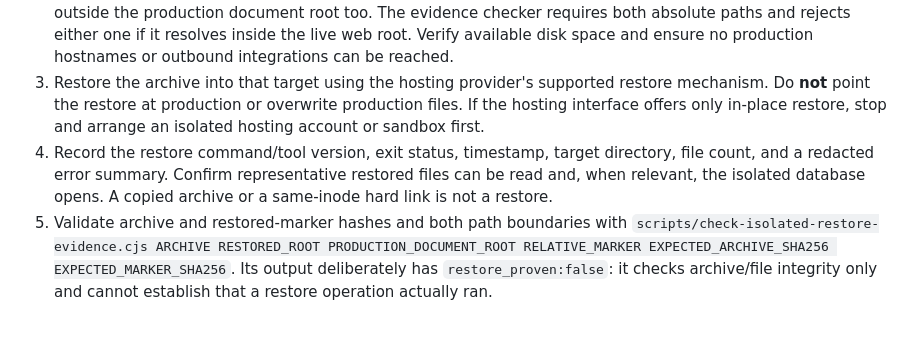
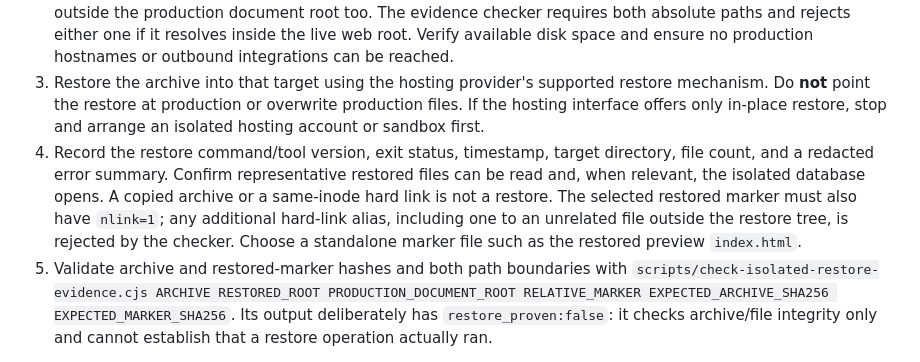
Before and after one commit to drmehdisehat-cloud/radyar-mvp, a Markdown page: docs/preview-isolated-restore-operator-checklist.md, the part around the change. GitHub-like rendering; blank space fills up the shorter version.

Commit message:
docs: clarify isolated restore marker hard-link requirement

```diff
--- a/docs/preview-isolated-restore-operator-checklist.md
+++ b/docs/preview-isolated-restore-operator-checklist.md
@@ -7,7 +7,7 @@
 1. Record backup identifier, creation timestamp, size in bytes, and SHA-256 of the **actual downloaded archive**. Never commit the archive, credentials, logs containing client data, or secrets.
 2. Prepare an isolated, access-restricted restore target **outside the production document root**, with a separate database and database user if the backup includes a database. Keep the downloaded archive itself outside the production document root too. The evidence checker requires both absolute paths and rejects either one if it resolves inside the live web root. Verify available disk space and ensure no production hostnames or outbound integrations can be reached.
 3. Restore the archive into that target using the hosting provider's supported restore mechanism. Do **not** point the restore at production or overwrite production files. If the hosting interface offers only in-place restore, stop and arrange an isolated hosting account or sandbox first.
-4. Record the restore command/tool version, exit status, timestamp, target directory, file count, and a redacted error summary. Confirm representative restored files can be read and, when relevant, the isolated database opens. A copied archive or a same-inode hard link is not a restore.
+4. Record the restore command/tool version, exit status, timestamp, target directory, file count, and a redacted error summary. Confirm representative restored files can be read and, when relevant, the isolated database opens. A copied archive or a same-inode hard link is not a restore. The selected restored marker must also have `nlink=1`; any additional hard-link alias, including one to an unrelated file outside the restore tree, is rejected by the checker. Choose a standalone marker file such as the restored preview `index.html`.
 5. Validate archive and restored-marker hashes and both path boundaries with `scripts/check-isolated-restore-evidence.cjs ARCHIVE RESTORED_ROOT PRODUCTION_DOCUMENT_ROOT RELATIVE_MARKER EXPECTED_ARCHIVE_SHA256 EXPECTED_MARKER_SHA256`. Its output deliberately has `restore_proven:false`: it checks archive/file integrity only and cannot establish that a restore operation actually ran.
 
 ## Independent operator attestation (prepare outside Git)
```
